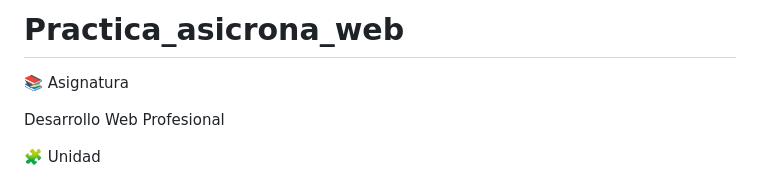
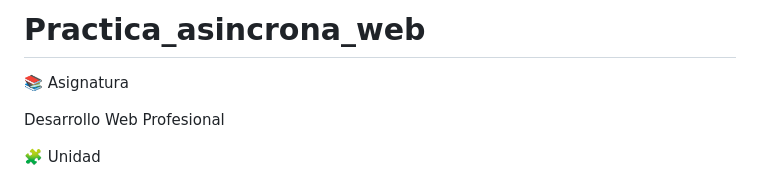
Before and after one commit to albertoojeda-creater/Practica_asincrona_web, a Markdown page: README.md, the part around the change. Drawn GitHub-style.

Commit message:
Fix typo in project title in README.md

```diff
--- a/README.md
+++ b/README.md
@@ -1,4 +1,4 @@
-# Practica_asicrona_web
+# Practica_asincrona_web
 
 📚 Asignatura
 
```
